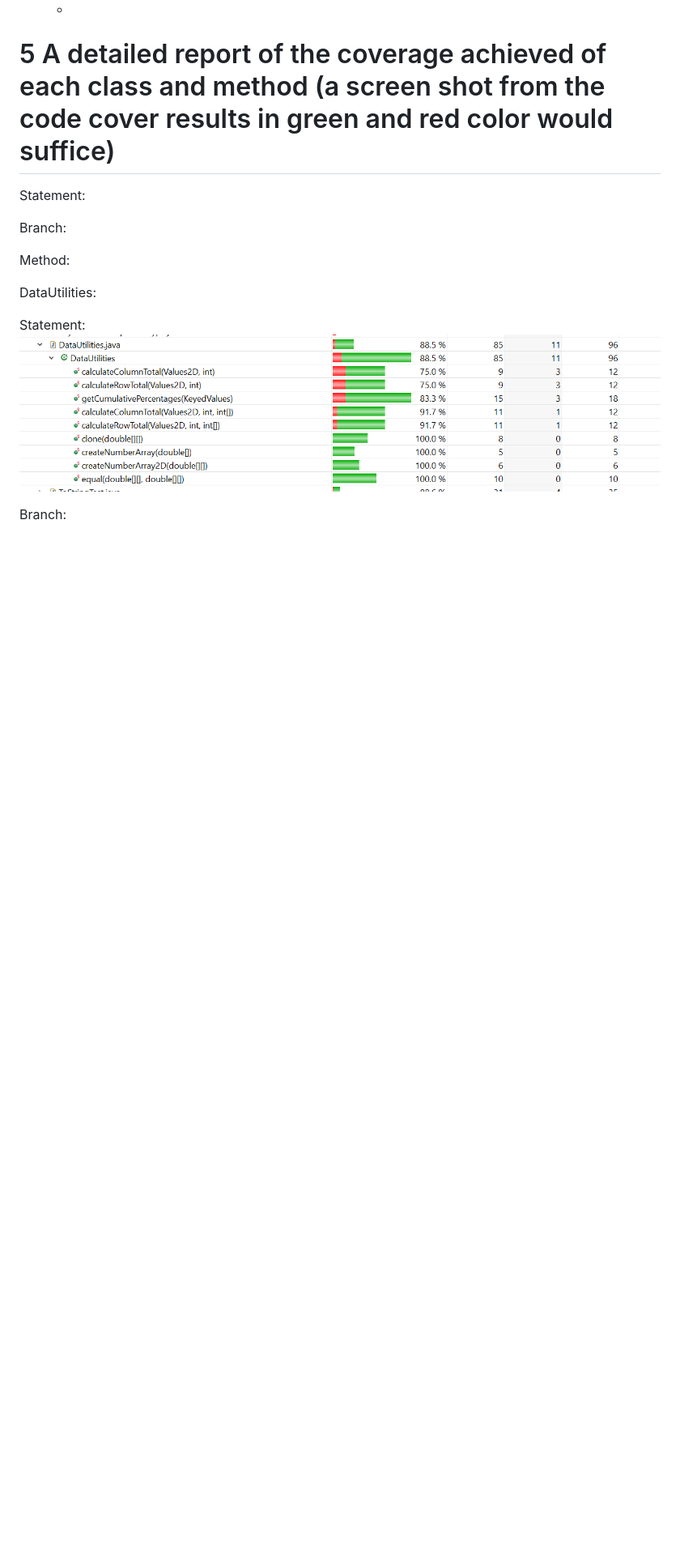
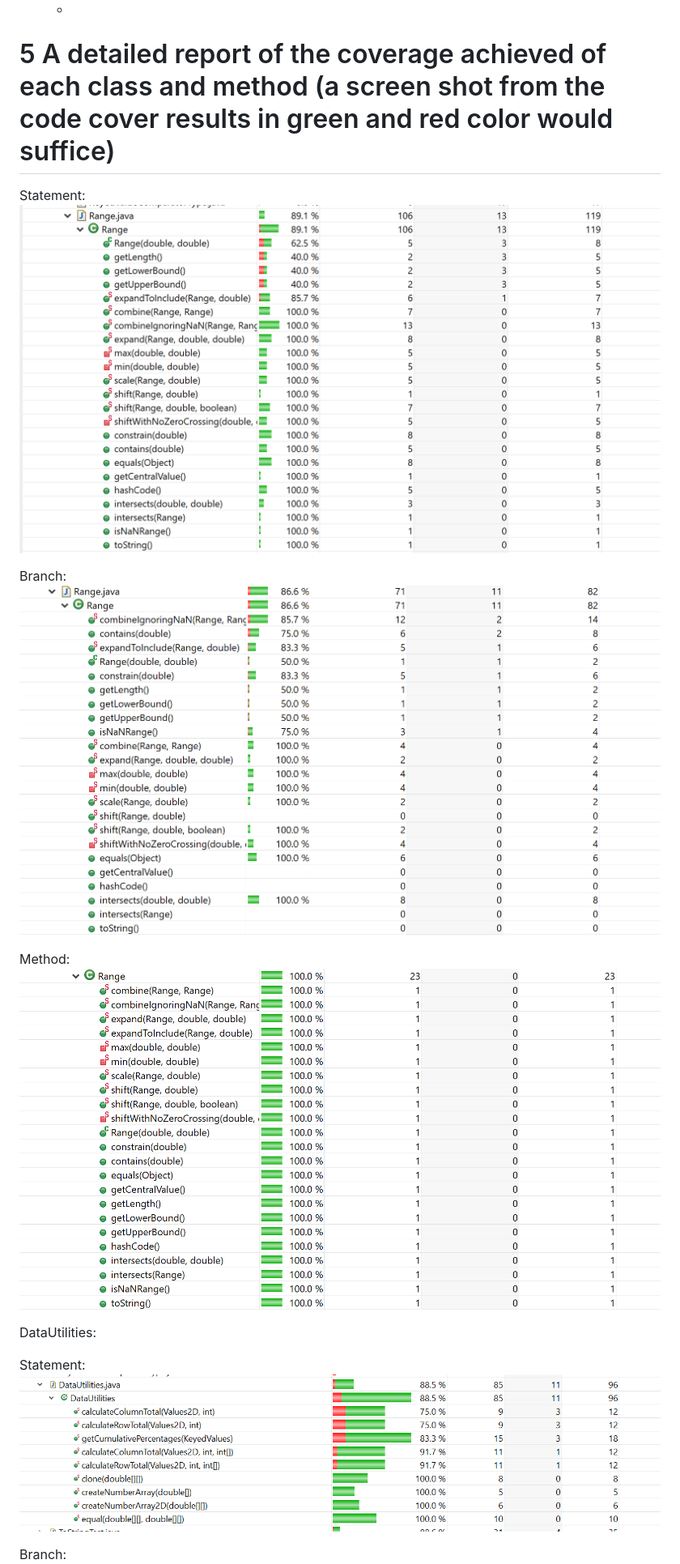
Before and after one commit to seng438-winter-2024/seng438-a3-NicoleHeather, a Markdown page: seng438-a3-23.md, the part around the change. Shown at 81% size. Rendered like a GitHub page; pictures changed too: Test_Screenshots/Range_Branch.png (added), Test_Screenshots/Range_Method.png (added), Test_Screenshots/Range_Statement.png (added); blank space fills up the shorter version.

Commit message:
added photos of coverage

```diff
--- a/seng438-a3-23.md
+++ b/seng438-a3-23.md
@@ -262,12 +262,13 @@ DataUtilities:
 # 5 A detailed report of the coverage achieved of each class and method (a screen shot from the code cover results in green and red color would suffice)
 
 Statement:
+![alt text](Test_Screenshots/Range_Statement.png)
 
 Branch:
-
+![alt text](Test_Screenshots/Range_Branch.png)
 
 Method:
-
+![alt text](Test_Screenshots/Range_Method.png)
 
 DataUtilities:
 
```
